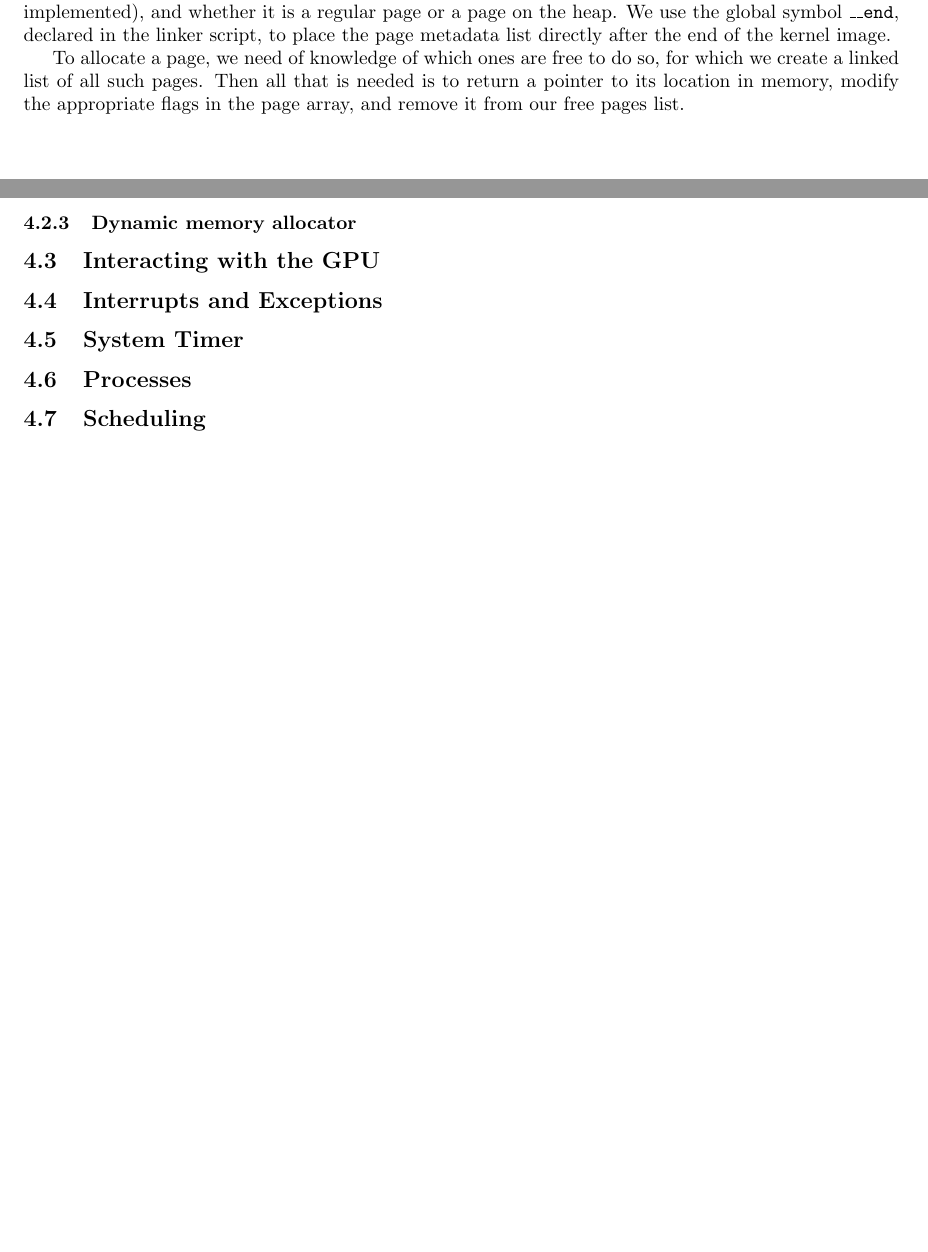
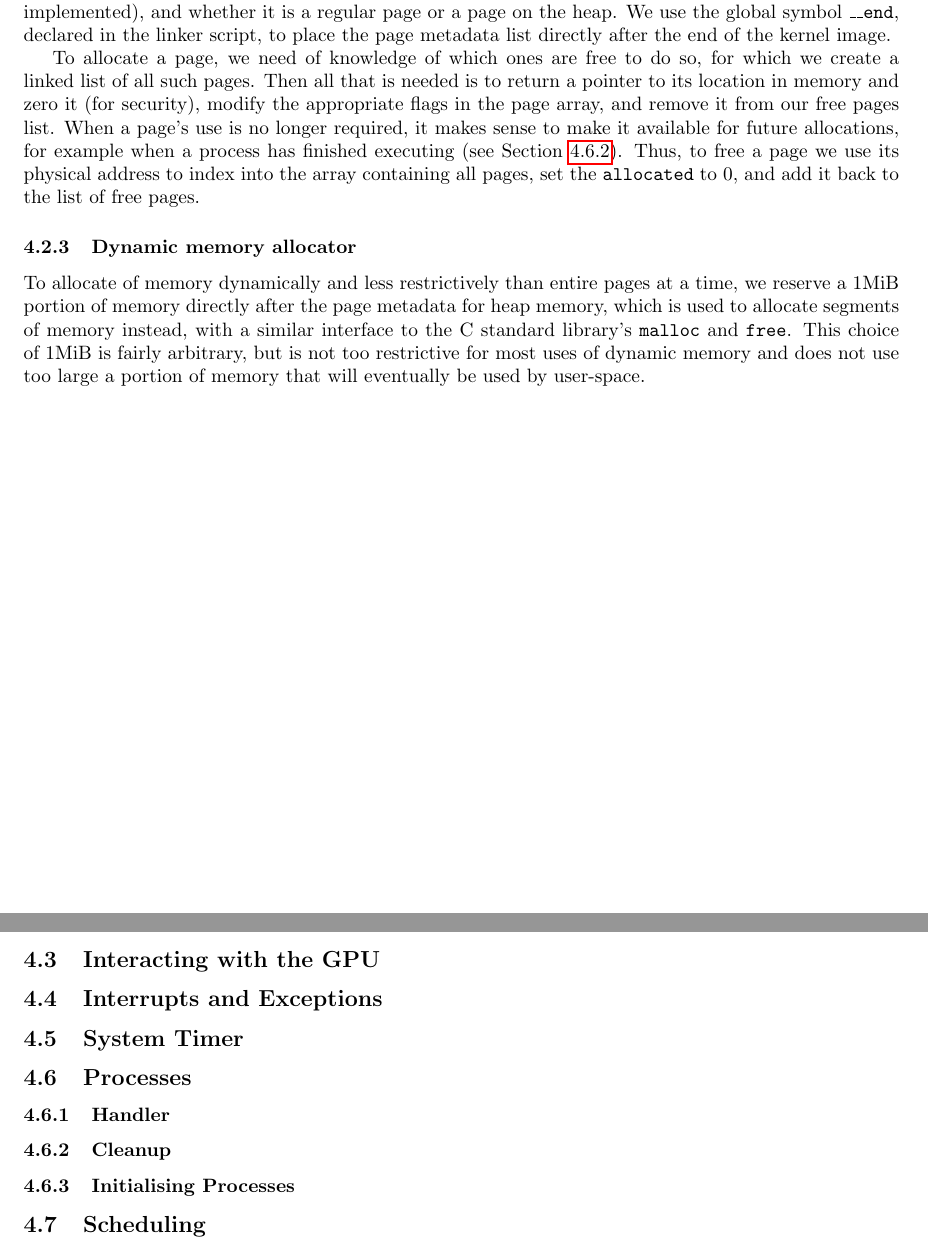
Before and after one commit to wiggywombathead/proteus, a LaTeX paper (submissions/final_report/report.tex, which reads submissions/final_report/sections/implementation.tex): two parts of pages 13 and 14 of 15, joined at a grey line, cut so that both start at the same text, the shorter picture padded with empty space. Compiled offline with pdfLaTeX.

Commit message:
On kmalloc and kfree.

```diff
--- a/submissions/final_report/sections/implementation.tex
+++ b/submissions/final_report/sections/implementation.tex
@@ -160,17 +160,34 @@ _start:
 
         To allocate a page, we need of knowledge of which ones are free to do
         so, for which we create a linked list of all such pages. Then all that
-        is needed is to return a pointer to its location in memory, modify the
-        appropriate flags in the page array, and remove it from our free pages
-        list.
+        is needed is to return a pointer to its location in memory and zero it
+        (for security), modify the appropriate flags in the page array, and
+        remove it from our free pages list. When a page's use is no longer
+        required, it makes sense to make it available for future allocations,
+        for example when a process has finished executing (see Section
+        \ref{sec:cleanup}). Thus, to free a page we use its physical address to
+        index into the array containing all pages, set the \code{allocated} to
+        0, and add it back to the list of free pages.
 
     \subsubsection{Dynamic memory allocator}
+        To allocate of memory dynamically and less restrictively than entire
+        pages at a time, we reserve a 1MiB portion of memory directly after the
+        page metadata for heap memory, which is used to allocate segments of
+        memory instead, with a similar interface to the C standard library's
+        \code{malloc} and \code{free}. This choice of 1MiB is fairly arbitrary,
+        but is not too restrictive for most uses of dynamic memory and does not
+        use too large a portion of memory that will eventually be used by
+        user-space.
 
 \subsection{Interacting with the GPU}
 
 \subsection{Interrupts and Exceptions}
 \subsection{System Timer}
 \subsection{Processes}
+    \subsubsection{Handler}
+    \subsubsection{Cleanup}
+        \label{sec:cleanup}
+    \subsubsection{Initialising Processes}
 \subsection{Scheduling}
 \subsection{Interacting with the Memory Management Unit}
 \subsection{Synchronisation}
```
Also changed, not shown: submissions/final_report/report.pdf.
